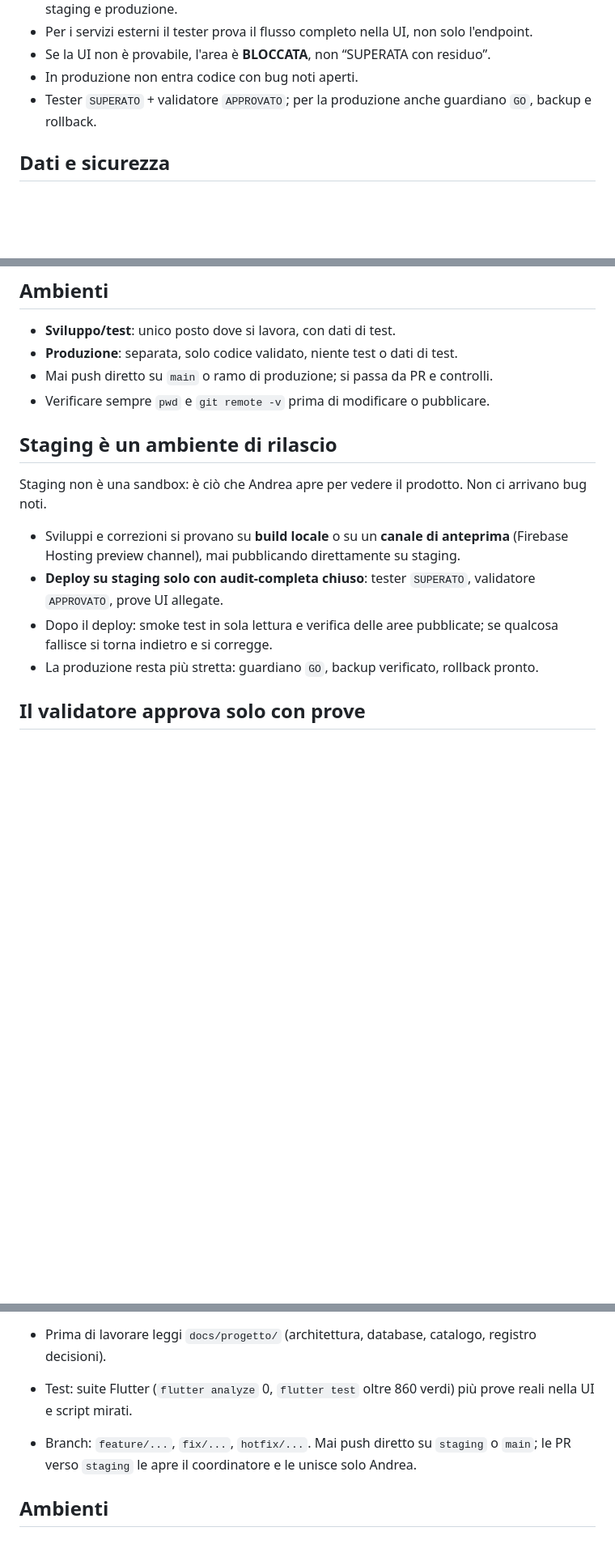
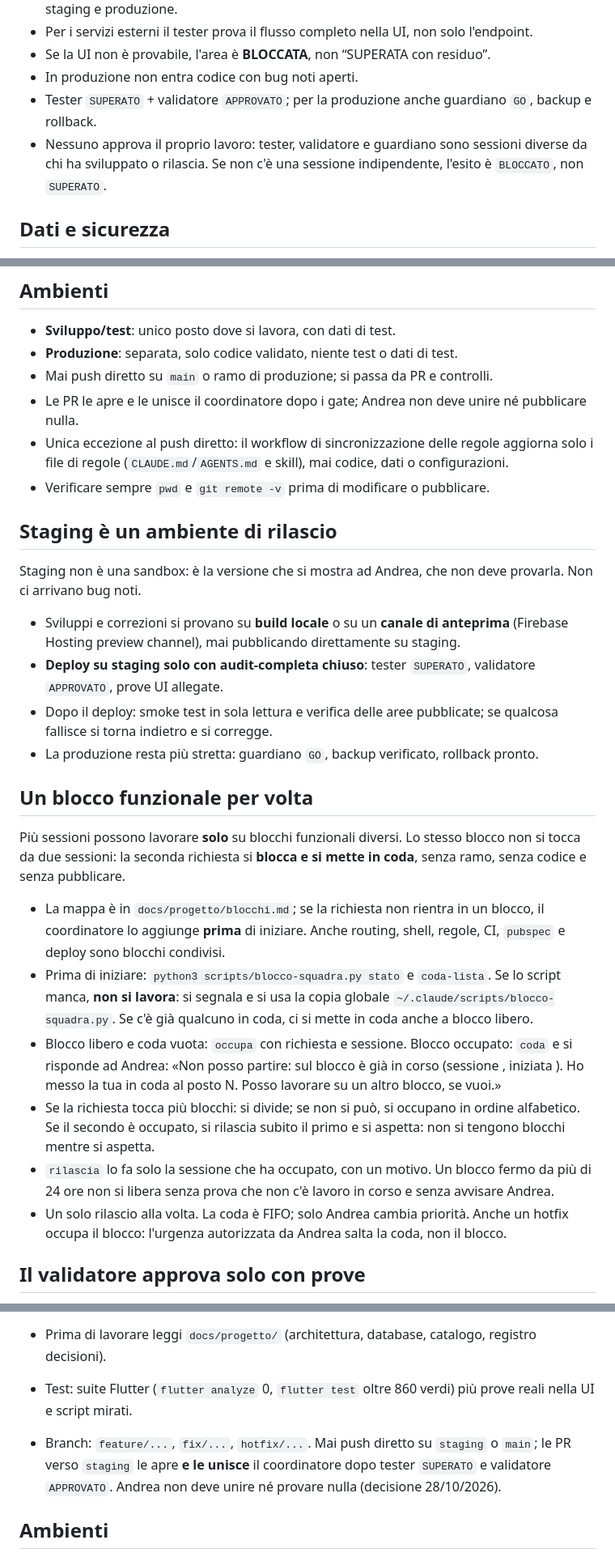
Before and after one commit to sbotz17/commerciali, a Markdown page: AGENTS.md, 3 parts joined by grey strips. Shown at 81% size. GitHub-like rendering; blank space fills up the shorter version.

Commit message:
docs: la squadra esegue tutto, test compresi (decisione 28/10)

```diff
--- a/AGENTS.md
+++ b/AGENTS.md
@@ -62,6 +83,8 @@ Un task = un obiettivo verificabile, di norma un file, una schermata o un serviz
 - Se la UI non è provabile, l'area è **BLOCCATA**, non “SUPERATA con residuo”.
 - In produzione non entra codice con bug noti aperti.
 - Tester `SUPERATO` + validatore `APPROVATO`; per la produzione anche guardiano `GO`, backup e rollback.
+- Nessuno approva il proprio lavoro: tester, validatore e guardiano sono sessioni diverse da chi ha
+  sviluppato o rilascia. Se non c'è una sessione indipendente, l'esito è `BLOCCATO`, non `SUPERATO`.
 
 ## Dati e sicurezza
 
@@ -75,11 +98,15 @@ Un task = un obiettivo verificabile, di norma un file, una schermata o un serviz
 - **Sviluppo/test**: unico posto dove si lavora, con dati di test.
 - **Produzione**: separata, solo codice validato, niente test o dati di test.
 - Mai push diretto su `main` o ramo di produzione; si passa da PR e controlli.
+- Le PR le apre e le unisce il coordinatore dopo i gate; Andrea non deve unire né pubblicare nulla.
+- Unica eccezione al push diretto: il workflow di sincronizzazione delle regole aggiorna solo i file di
+  regole (`CLAUDE.md`/`AGENTS.md` e skill), mai codice, dati o configurazioni.
 - Verificare sempre `pwd` e `git remote -v` prima di modificare o pubblicare.
 
 ## Staging è un ambiente di rilascio
 
-Staging non è una sandbox: è ciò che Andrea apre per vedere il prodotto. Non ci arrivano bug noti.
+Staging non è una sandbox: è la versione che si mostra ad Andrea, che non deve provarla. Non ci arrivano bug
+noti.
 
 - Sviluppi e correzioni si provano su **build locale** o su un **canale di anteprima** (Firebase Hosting
   preview channel), mai pubblicando direttamente su staging.
@@ -88,6 +115,26 @@ Staging non è una sandbox: è ciò che Andrea apre per vedere il prodotto. Non
 - Dopo il deploy: smoke test in sola lettura e verifica delle aree pubblicate; se qualcosa fallisce si torna
   indietro e si corregge.
 - La produzione resta più stretta: guardiano `GO`, backup verificato, rollback pronto.
+
+## Un blocco funzionale per volta
+
+Più sessioni possono lavorare **solo** su blocchi funzionali diversi. Lo stesso blocco non si tocca da due
+sessioni: la seconda richiesta si **blocca e si mette in coda**, senza ramo, senza codice e senza pubblicare.
+
+- La mappa è in `docs/progetto/blocchi.md`; se la richiesta non rientra in un blocco, il coordinatore lo
+  aggiunge **prima** di iniziare. Anche routing, shell, regole, CI, `pubspec` e deploy sono blocchi condivisi.
+- Prima di iniziare: `python3 scripts/blocco-squadra.py stato` e `coda-lista`. Se lo script manca, **non si
+  lavora**: si segnala e si usa la copia globale `~/.claude/scripts/blocco-squadra.py`. Se c'è già qualcuno
+  in coda, ci si mette in coda anche a blocco libero.
+- Blocco libero e coda vuota: `occupa` con richiesta e sessione. Blocco occupato: `coda` e si risponde ad
+  Andrea: «Non posso partire: sul blocco <X> è già in corso <richiesta> (sessione <Y>, iniziata <data>).
+  Ho messo la tua in coda al posto N. Posso lavorare su un altro blocco, se vuoi.»
+- Se la richiesta tocca più blocchi: si divide; se non si può, si occupano in ordine alfabetico. Se il
+  secondo è occupato, si rilascia subito il primo e si aspetta: non si tengono blocchi mentre si aspetta.
+- `rilascia` lo fa solo la sessione che ha occupato, con un motivo. Un blocco fermo da più di 24 ore non si
+  libera senza prova che non c'è lavoro in corso e senza avvisare Andrea.
+- Un solo rilascio alla volta. La coda è FIFO; solo Andrea cambia priorità. Anche un hotfix occupa il blocco:
+  l'urgenza autorizzata da Andrea salta la coda, non il blocco.
 
 ## Il validatore approva solo con prove
 
@@ -144,8 +191,9 @@ Se lo strumento non la trova, apri il file `~/.claude/skills/<nome>/SKILL.md` (o
 - `js/supabase.js` è legacy: non caricarlo e non aggiungerci funzioni.
 - Prima di lavorare leggi `docs/progetto/` (architettura, database, catalogo, registro decisioni).
 - Test: suite Flutter (`flutter analyze` 0, `flutter test` oltre 860 verdi) più prove reali nella UI e script mirati.
-- Branch: `feature/...`, `fix/...`, `hotfix/...`. Mai push diretto su `staging` o `main`; le PR verso `staging`
-  le apre il coordinatore e le unisce solo Andrea.
+- Branch: `feature/...`, `fix/...`, `hotfix/...`. Mai push diretto su `staging` o `main`; le PR verso
+  `staging` le apre **e le unisce** il coordinatore dopo tester `SUPERATO` e validatore `APPROVATO`. Andrea
+  non deve unire né provare nulla (decisione 28/10/2026).
 
 ## Ambienti
 
```
Also changed, not shown: other parts of AGENTS.md (+22 -1 lines), docs/progetto/registro-decisioni.md (+15 -0 lines).
